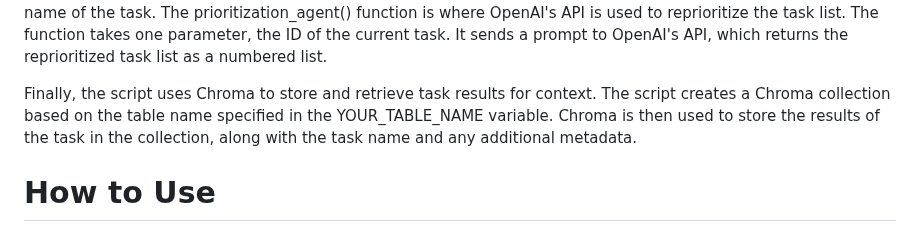
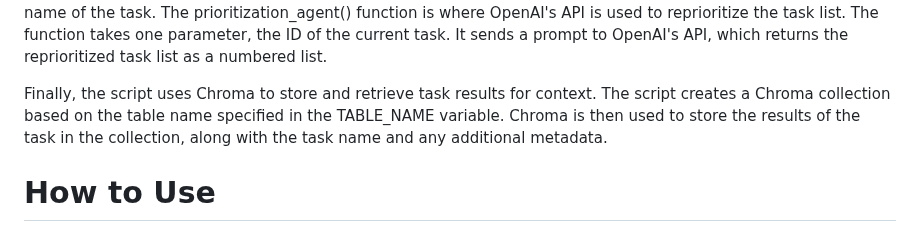
Before and after one commit to yoheinakajima/babyagi, a Markdown page: README.md, the part around the change. Rendered like a GitHub page.

```diff
--- a/README.md
+++ b/README.md
@@ -42,7 +42,7 @@ The task_creation_agent() function is where OpenAI's API is used to create new t
 </br>
 The prioritization_agent() function is where OpenAI's API is used to reprioritize the task list. The function takes one parameter, the ID of the current task. It sends a prompt to OpenAI's API, which returns the reprioritized task list as a numbered list.
 
-Finally, the script uses Chroma to store and retrieve task results for context. The script creates a Chroma collection based on the table name specified in the YOUR_TABLE_NAME variable. Chroma is then used to store the results of the task in the collection, along with the task name and any additional metadata.
+Finally, the script uses Chroma to store and retrieve task results for context. The script creates a Chroma collection based on the table name specified in the TABLE_NAME variable. Chroma is then used to store the results of the task in the collection, along with the task name and any additional metadata.
 
 # How to Use<a name="how-to-use"></a>
 
```
